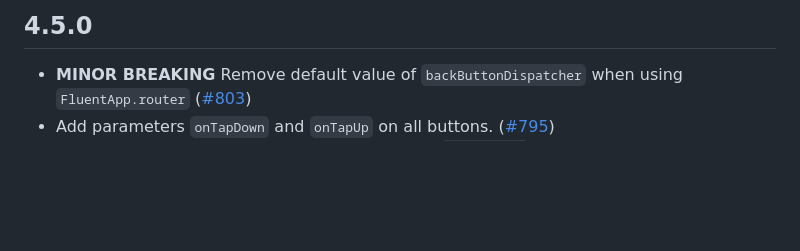
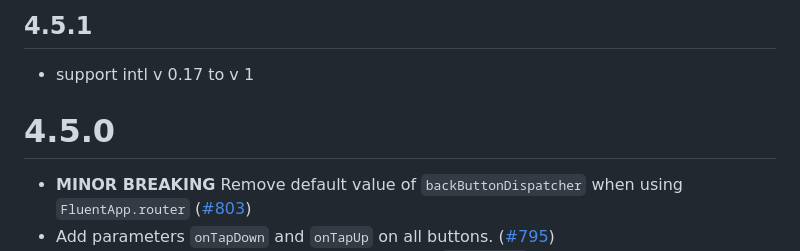
Before and after one commit to bdlukaa/fluent_ui, a Markdown page: CHANGELOG.md, the part around the change. Rendered like a GitHub page; blank space fills up the shorter version.

Commit message:
support intl from v0.17 to v 1

```diff
--- a/CHANGELOG.md
+++ b/CHANGELOG.md
@@ -1,4 +1,7 @@
-## 4.5.0
+## 4.5.1
+ - support intl v 0.17 to v 1
+
+# 4.5.0
 
 - **MINOR BREAKING** Remove default value of `backButtonDispatcher` when using `FluentApp.router` ([#803](https://github.com/bdlukaa/fluent_ui/pull/803))
 - Add parameters `onTapDown` and `onTapUp` on all buttons. ([#795](https://github.com/bdlukaa/fluent_ui/pull/795))
```
